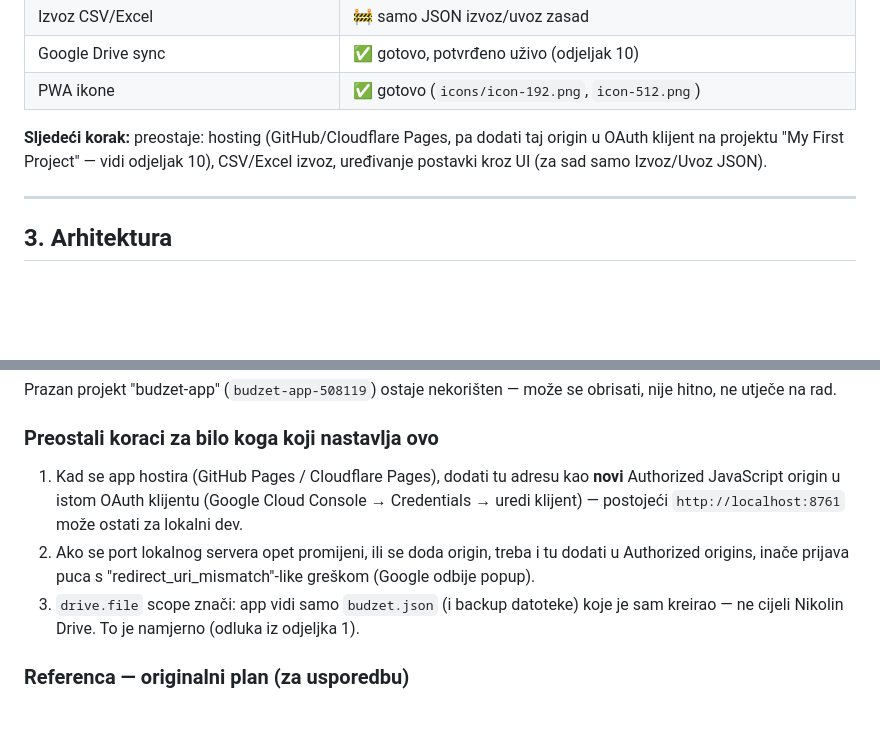
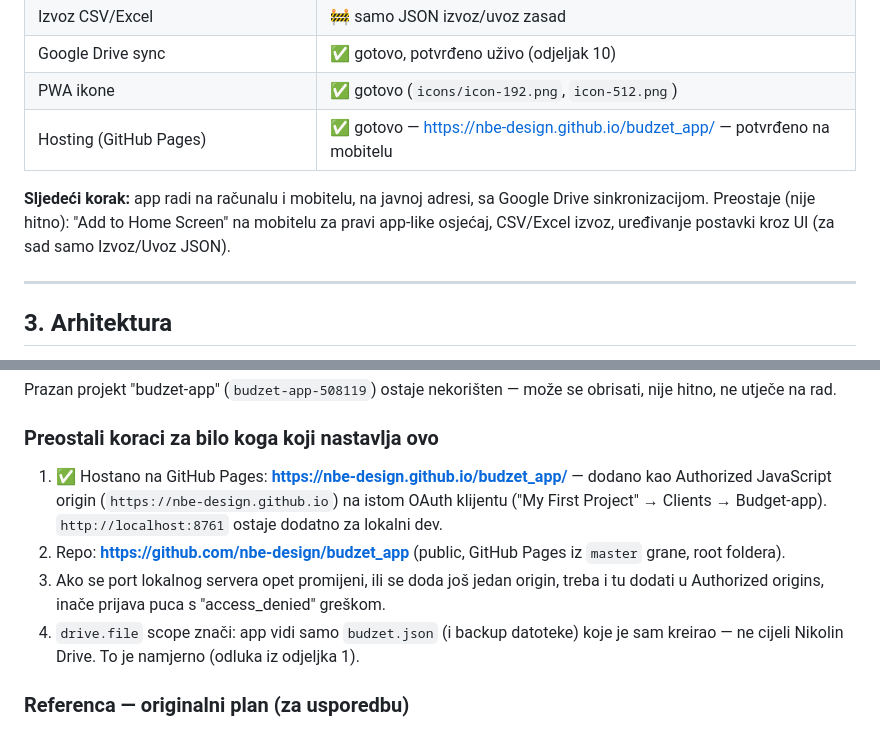
Before and after one commit to nbe-design/budzet_app, a Markdown page: SPEC.md, 2 parts joined by grey strips. Rendered like a GitHub page; blank space fills up the shorter version.

Commit message:
Update SPEC.md: hosting live on GitHub Pages, Drive sync confirmed
Co-Authored-By: Claude Sonnet 5 <noreply@anthropic.com>

```diff
--- a/SPEC.md
+++ b/SPEC.md
@@ -52,10 +52,11 @@ istovremeno na dva uređaja.
 | Izvoz CSV/Excel | 🚧 samo JSON izvoz/uvoz zasad |
 | Google Drive sync | ✅ gotovo, potvrđeno uživo (odjeljak 10) |
 | PWA ikone | ✅ gotovo (`icons/icon-192.png`, `icon-512.png`) |
+| Hosting (GitHub Pages) | ✅ gotovo — https://nbe-design.github.io/budzet_app/ — potvrđeno na mobitelu |
 
-**Sljedeći korak:** preostaje: hosting (GitHub/Cloudflare Pages, pa dodati taj origin u
-OAuth klijent na projektu "My First Project" — vidi odjeljak 10), CSV/Excel izvoz,
-uređivanje postavki kroz UI (za sad samo Izvoz/Uvoz JSON).
+**Sljedeći korak:** app radi na računalu i mobitelu, na javnoj adresi, sa Google Drive
+sinkronizacijom. Preostaje (nije hitno): "Add to Home Screen" na mobitelu za pravi
+app-like osjećaj, CSV/Excel izvoz, uređivanje postavki kroz UI (za sad samo Izvoz/Uvoz JSON).
 
 ---
 
@@ -547,14 +548,15 @@ nije hitno, ne utječe na rad.
 
 ### Preostali koraci za bilo koga koji nastavlja ovo
 
-1. Kad se app hostira (GitHub Pages / Cloudflare Pages), dodati tu adresu kao **novi**
-   Authorized JavaScript origin u istom OAuth klijentu (Google Cloud Console →
-   Credentials → uredi klijent) — postojeći `http://localhost:8761` može ostati
-   za lokalni dev.
-2. Ako se port lokalnog servera opet promijeni, ili se doda origin, treba i tu
-   dodati u Authorized origins, inače prijava puca s "redirect_uri_mismatch"-like
-   greškom (Google odbije popup).
-3. `drive.file` scope znači: app vidi samo `budzet.json` (i backup datoteke) koje je
+1. ✅ Hostano na GitHub Pages: **https://nbe-design.github.io/budzet_app/** — dodano
+   kao Authorized JavaScript origin (`https://nbe-design.github.io`) na istom OAuth
+   klijentu ("My First Project" → Clients → Budget-app). `http://localhost:8761`
+   ostaje dodatno za lokalni dev.
+2. Repo: **https://github.com/nbe-design/budzet_app** (public, GitHub Pages iz
+   `master` grane, root foldera).
+3. Ako se port lokalnog servera opet promijeni, ili se doda još jedan origin, treba i
+   tu dodati u Authorized origins, inače prijava puca s "access_denied" greškom.
+4. `drive.file` scope znači: app vidi samo `budzet.json` (i backup datoteke) koje je
    sam kreirao — ne cijeli Nikolin Drive. To je namjerno (odluka iz odjeljka 1).
 
 ### Referenca — originalni plan (za usporedbu)
```
